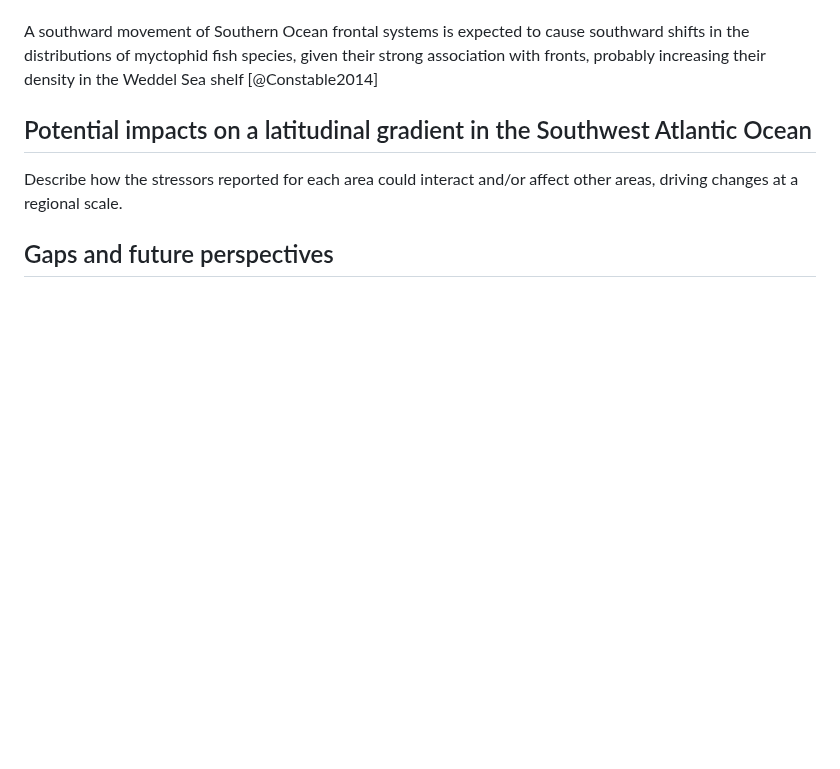
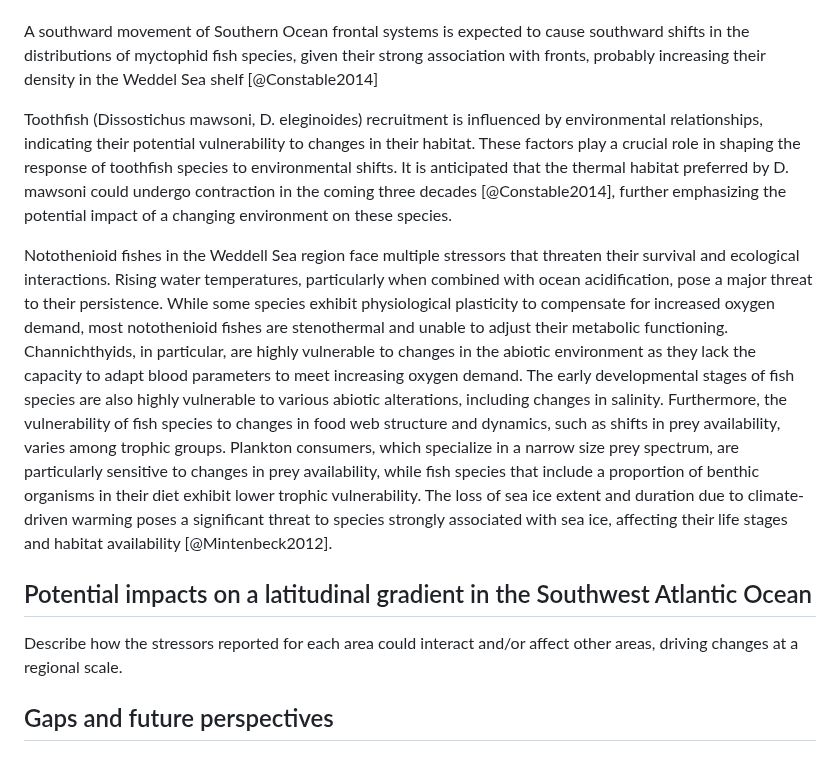
Before and after one commit to EcoComplex/SouthFWReview, a Markdown page: manuscript.md, the part around the change. GitHub-like rendering; blank space fills up the shorter version.

Commit message:
Update fish

```diff
--- a/manuscript.md
+++ b/manuscript.md
@@ -143,7 +143,9 @@ One of the key factors that contributes to the high biodiversity in benthic comm
 
 A southward movement of Southern Ocean frontal systems is expected to cause southward shifts in the distributions of myctophid fish species, given their strong association with fronts, probably increasing their density in the Weddel Sea shelf [@Constable2014]
 
+Toothfish (Dissostichus mawsoni, D. eleginoides) recruitment is influenced by environmental relationships, indicating their potential vulnerability to changes in their habitat. These factors play a crucial role in shaping the response of toothfish species to environmental shifts. It is anticipated that the thermal habitat preferred by D. mawsoni could undergo contraction in the coming three decades [@Constable2014], further emphasizing the potential impact of a changing environment on these species.
 
+Notothenioid fishes in the Weddell Sea region face multiple stressors that threaten their survival and ecological interactions. Rising water temperatures, particularly when combined with ocean acidification, pose a major threat to their persistence. While some species exhibit physiological plasticity to compensate for increased oxygen demand, most notothenioid fishes are stenothermal and unable to adjust their metabolic functioning. Channichthyids, in particular, are highly vulnerable to changes in the abiotic environment as they lack the capacity to adapt blood parameters to meet increasing oxygen demand. The early developmental stages of fish species are also highly vulnerable to various abiotic alterations, including changes in salinity. Furthermore, the vulnerability of fish species to changes in food web structure and dynamics, such as shifts in prey availability, varies among trophic groups. Plankton consumers, which specialize in a narrow size prey spectrum, are particularly sensitive to changes in prey availability, while fish species that include a proportion of benthic organisms in their diet exhibit lower trophic vulnerability. The loss of sea ice extent and duration due to climate-driven warming poses a significant threat to species strongly associated with sea ice, affecting their life stages and habitat availability [@Mintenbeck2012].
 
 
 
```
